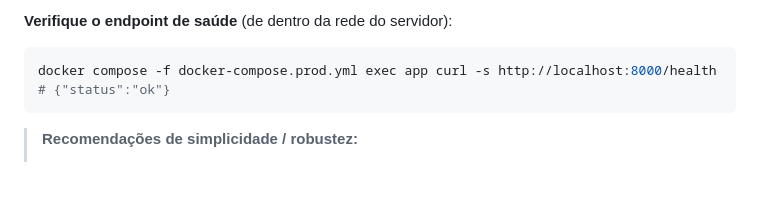
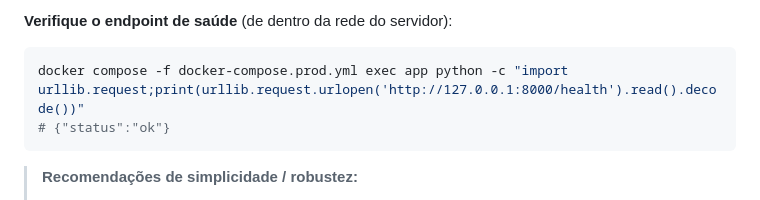
Before and after one commit to NextLayerDev/nl_softwareEstrela, a Markdown page: docs/guia-instalacao-servidor.md, the part around the change. Rendered like a GitHub page; blank space fills up the shorter version.

Commit message:
docs(guia): conferir a saúde sem curl, que não existe na imagem (#6)
O guia (§5, linha 201) manda rodar `exec app curl ... /health`, mas a
imagem é `python:3.12-slim`, que **não tem curl** — esse comando do guia
provavelmente já falha hoje, no passo em que a pessoa está checando se o
sistema subiu.

Troca por `urllib` (stdlib), que é o mesmo que o `HEALTHCHECK` do
Dockerfile usa.

Primeiro PR do repositório: serve também para validar que a proteção da
main exige `ci-ok` e `seguranca-ok`.

## Impacto no servidor da cliente
Nenhum — só documentação.

Co-authored-by: joaovcruz <joaovcruz50>

````diff
--- a/docs/guia-instalacao-servidor.md
+++ b/docs/guia-instalacao-servidor.md
@@ -198,7 +198,7 @@ preciso rodar `alembic` à mão no fluxo normal. O `app` só sobe depois do `db`
 **Verifique o endpoint de saúde** (de dentro da rede do servidor):
 
 ```bash
-docker compose -f docker-compose.prod.yml exec app curl -s http://localhost:8000/health
+docker compose -f docker-compose.prod.yml exec app python -c "import urllib.request;print(urllib.request.urlopen('http://127.0.0.1:8000/health').read().decode())"
 # {"status":"ok"}
 ```
 
````
